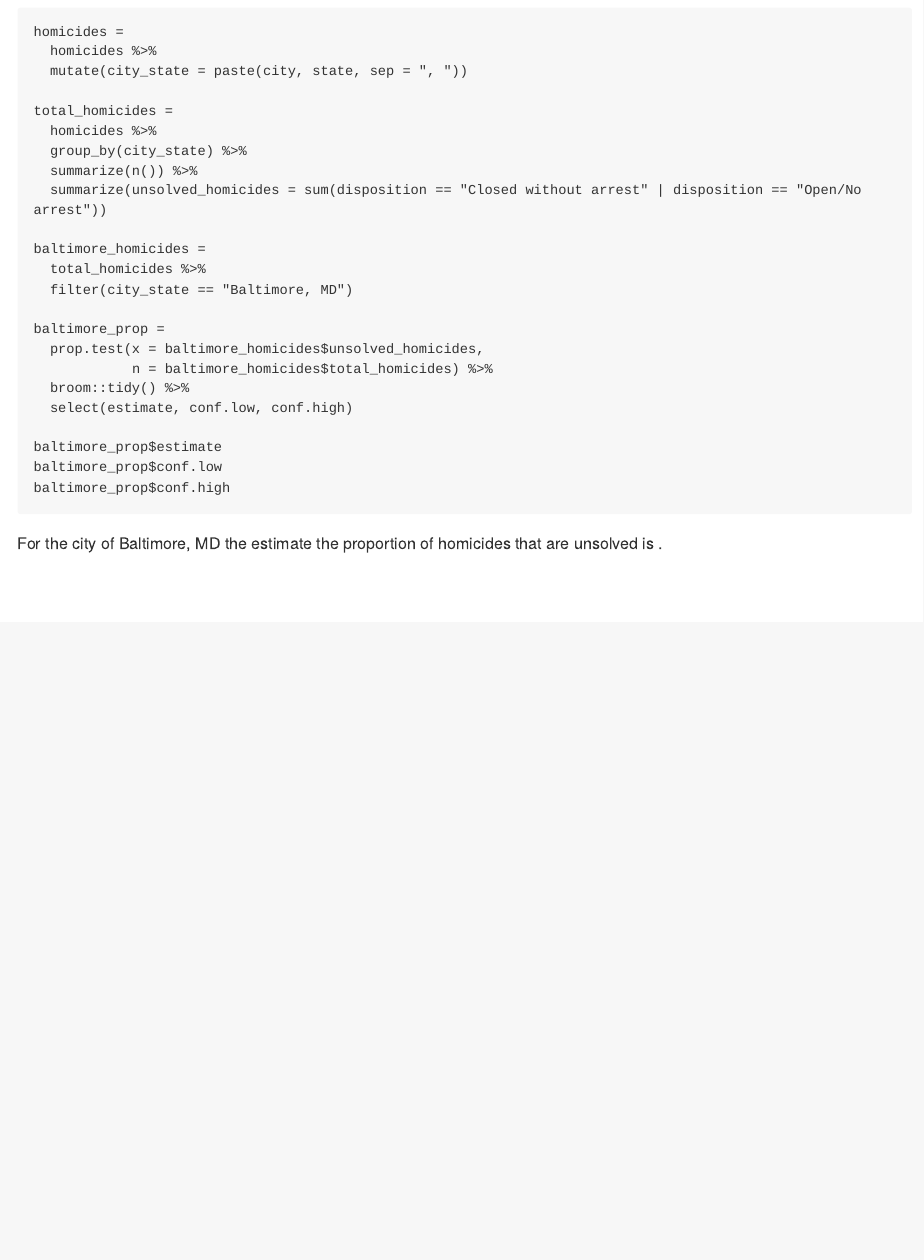
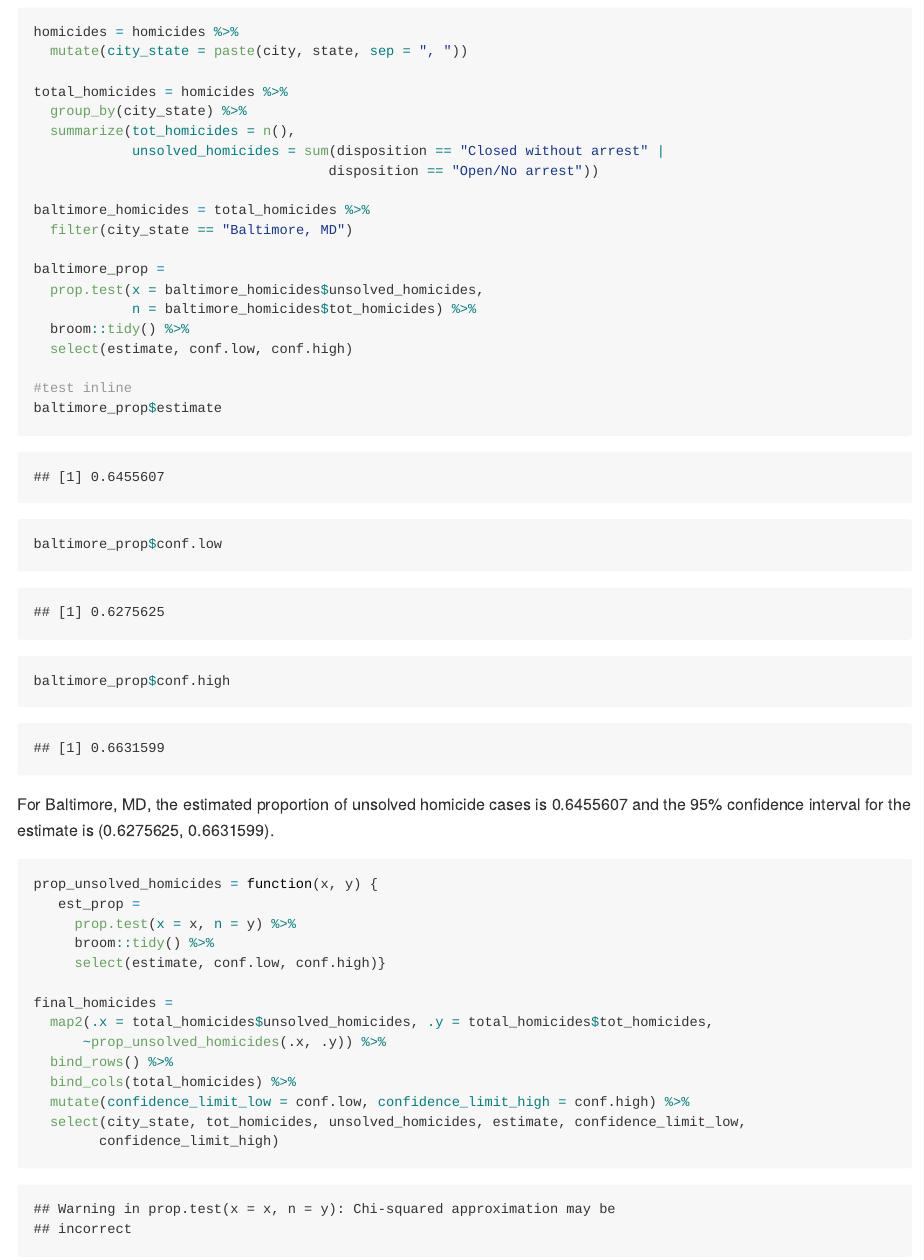
Before and after one commit to anukafi/p8105_hw5_ak4123, an R Markdown document (p8105_hw5_ak4123.Rmd): the page in a window 1100 px wide, from 3520 px down. The pictures show the output file p8105_hw5_ak4123.md that the author committed with the source, drawn offline in the style of GitHub; long lines of code are wrapped.

Commit message:
can't call both things total homicides so changed one to tot ... also: ran prop.test for each of the cities in your dataset, and extract both the proportion of unsolved homicides and the confidence interval for each. Did this within a “tidy” pipeline, making use of purrr::map, purrr::map2, list columns and unnest as necessary to create a tidy dataframe with estimated proportions and CIs for each city.

````diff
--- a/p8105_hw5_ak4123.Rmd
+++ b/p8105_hw5_ak4123.Rmd
@@ -83,29 +83,45 @@ homicides %>%
 ```
 ADD DESCRIPTION IN LINE
 
-```{rest of question 2}
-homicides =
-  homicides %>%
+```{r}
+homicides = homicides %>%
   mutate(city_state = paste(city, state, sep = ", "))
 
-total_homicides =
-  homicides %>%
+total_homicides = homicides %>%
   group_by(city_state) %>%
-  summarize(n()) %>%
-  summarize(unsolved_homicides = sum(disposition == "Closed without arrest" | disposition == "Open/No arrest"))
+  summarize(tot_homicides = n(),
+            unsolved_homicides = sum(disposition == "Closed without arrest" |
+                                    disposition == "Open/No arrest"))
 
-baltimore_homicides =
-  total_homicides %>%
+baltimore_homicides = total_homicides %>%
   filter(city_state == "Baltimore, MD")
 
 baltimore_prop =
   prop.test(x = baltimore_homicides$unsolved_homicides,
-            n = baltimore_homicides$total_homicides) %>%
+            n = baltimore_homicides$tot_homicides) %>%
   broom::tidy() %>%
   select(estimate, conf.low, conf.high)
 
+#test inline
 baltimore_prop$estimate
 baltimore_prop$conf.low
 baltimore_prop$conf.high
 ```
-For the city of Baltimore, MD the estimate the proportion of homicides that are unsolved is .
+For Baltimore, MD, the estimated proportion of unsolved homicide cases is `r baltimore_prop$estimate` and the 95% confidence interval for the estimate is (`r baltimore_prop$conf.low`, `r baltimore_prop$conf.high`).
+
+```{r}
+prop_unsolved_homicides = function(x, y) {
+   est_prop =
+     prop.test(x = x, n = y) %>%
+     broom::tidy() %>%
+     select(estimate, conf.low, conf.high)}
+
+final_homicides =
+  map2(.x = total_homicides$unsolved_homicides, .y = total_homicides$tot_homicides,
+      ~prop_unsolved_homicides(.x, .y)) %>%
+  bind_rows() %>%
+  bind_cols(total_homicides) %>%
+  mutate(confidence_limit_low = conf.low, confidence_limit_high = conf.high) %>%
+  select(city_state, tot_homicides, unsolved_homicides, estimate, confidence_limit_low,
+        confidence_limit_high)
+```
````
Also changed, not shown: p8105_hw5_ak4123.md.
